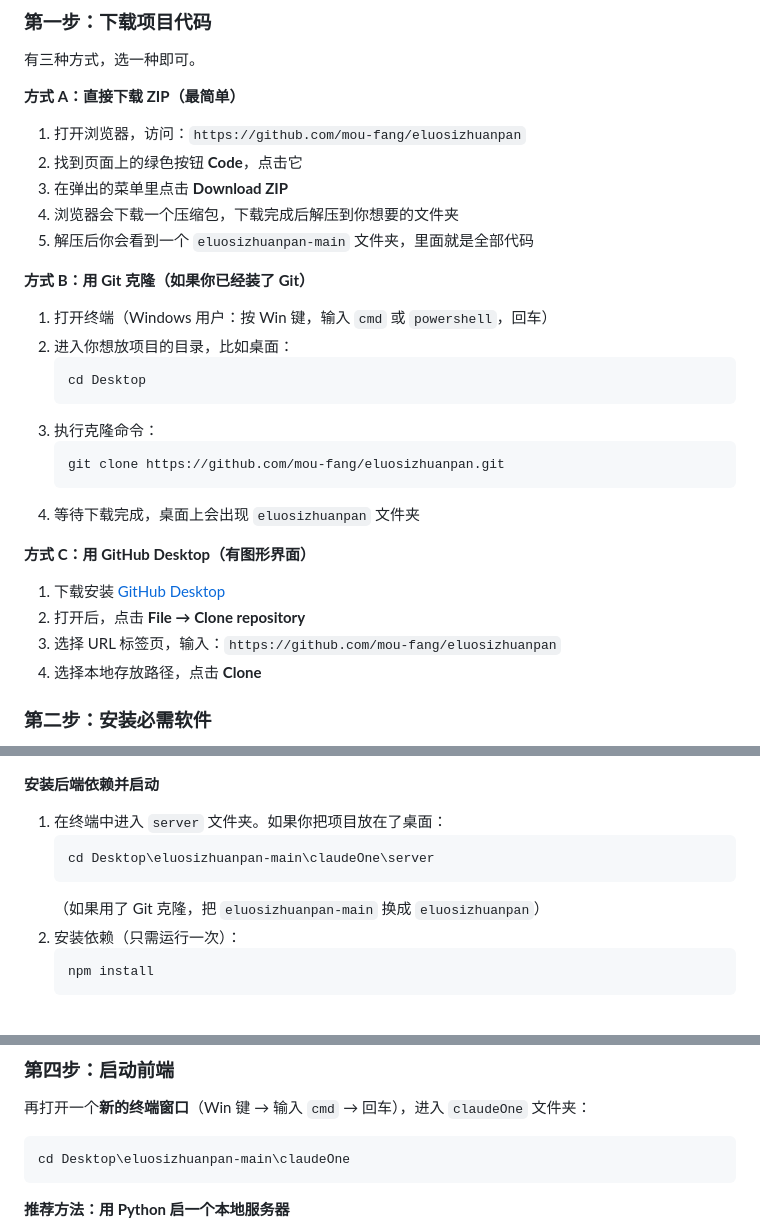
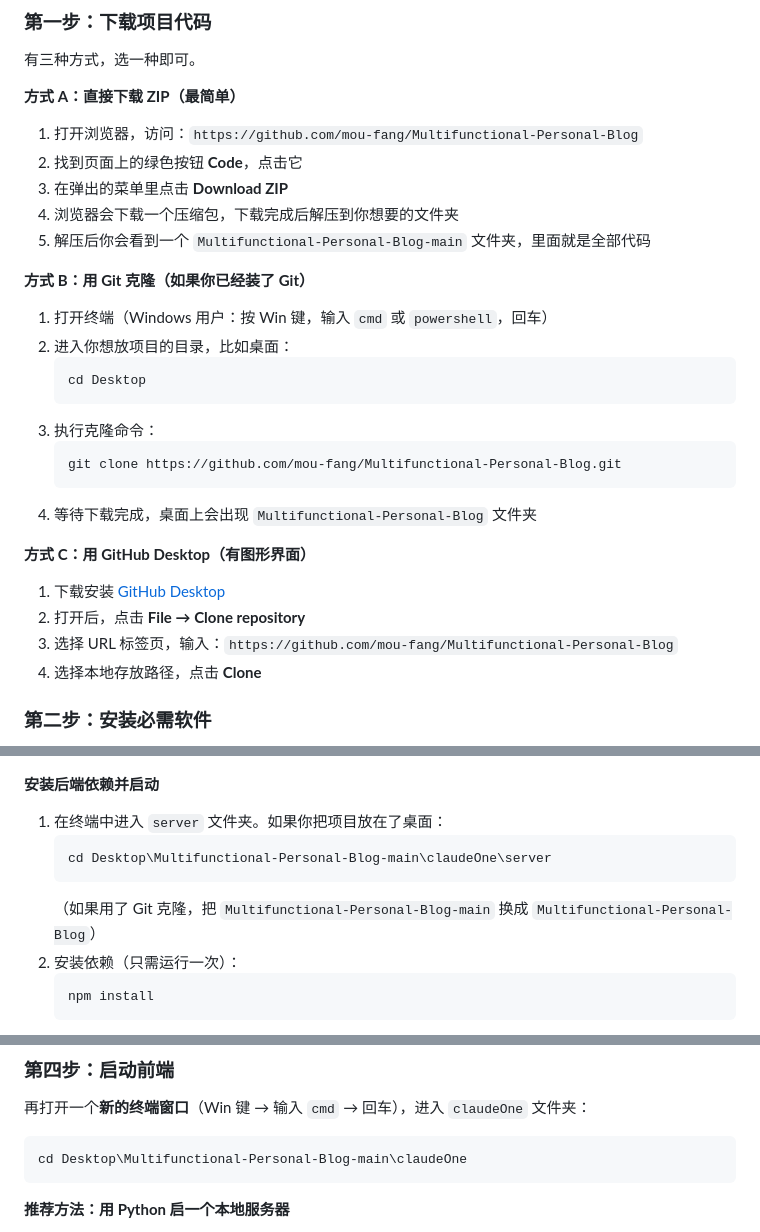
Before and after one commit to mou-fang/Multifunctional-Personal-Blog, a Markdown page: README.md, 3 parts joined by grey strips. Drawn GitHub-style.

Commit message:
完善readme

````diff
--- a/README.md
+++ b/README.md
@@ -31,11 +31,11 @@
 
 **方式 A：直接下载 ZIP（最简单）**
 
-1. 打开浏览器，访问：`https://github.com/mou-fang/eluosizhuanpan`
+1. 打开浏览器，访问：`https://github.com/mou-fang/Multifunctional-Personal-Blog`
 2. 找到页面上的绿色按钮 **Code**，点击它
 3. 在弹出的菜单里点击 **Download ZIP**
 4. 浏览器会下载一个压缩包，下载完成后解压到你想要的文件夹
-5. 解压后你会看到一个 `eluosizhuanpan-main` 文件夹，里面就是全部代码
+5. 解压后你会看到一个 `Multifunctional-Personal-Blog-main` 文件夹，里面就是全部代码
 
 **方式 B：用 Git 克隆（如果你已经装了 Git）**
 
@@ -46,15 +46,15 @@
    ```
 3. 执行克隆命令：
    ```
-   git clone https://github.com/mou-fang/eluosizhuanpan.git
+   git clone https://github.com/mou-fang/Multifunctional-Personal-Blog.git
    ```
-4. 等待下载完成，桌面上会出现 `eluosizhuanpan` 文件夹
+4. 等待下载完成，桌面上会出现 `Multifunctional-Personal-Blog` 文件夹
 
 **方式 C：用 GitHub Desktop（有图形界面）**
 
 1. 下载安装 [GitHub Desktop](https://desktop.github.com/)
 2. 打开后，点击 **File → Clone repository**
-3. 选择 URL 标签页，输入：`https://github.com/mou-fang/eluosizhuanpan`
+3. 选择 URL 标签页，输入：`https://github.com/mou-fang/Multifunctional-Personal-Blog`
 4. 选择本地存放路径，点击 **Clone**
 
 ### 第二步：安装必需软件
@@ -87,9 +87,9 @@ ASCII 艺术功能依赖后端将图片转为字符画，后端还需要调用
 
 1. 在终端中进入 `server` 文件夹。如果你把项目放在了桌面：
    ```
-   cd Desktop\eluosizhuanpan-main\claudeOne\server
+   cd Desktop\Multifunctional-Personal-Blog-main\claudeOne\server
    ```
-   （如果用了 Git 克隆，把 `eluosizhuanpan-main` 换成 `eluosizhuanpan`）
+   （如果用了 Git 克隆，把 `Multifunctional-Personal-Blog-main` 换成 `Multifunctional-Personal-Blog`）
 2. 安装依赖（只需运行一次）：
    ```
    npm install
@@ -107,7 +107,7 @@ ASCII 艺术功能依赖后端将图片转为字符画，后端还需要调用
 再打开一个**新的终端窗口**（Win 键 → 输入 `cmd` → 回车），进入 `claudeOne` 文件夹：
 
 ```
-cd Desktop\eluosizhuanpan-main\claudeOne
+cd Desktop\Multifunctional-Personal-Blog-main\claudeOne
 ```
 
 **推荐方法：用 Python 启一个本地服务器**
````
Also changed, not shown: other parts of README.md (+1 -1 lines).
